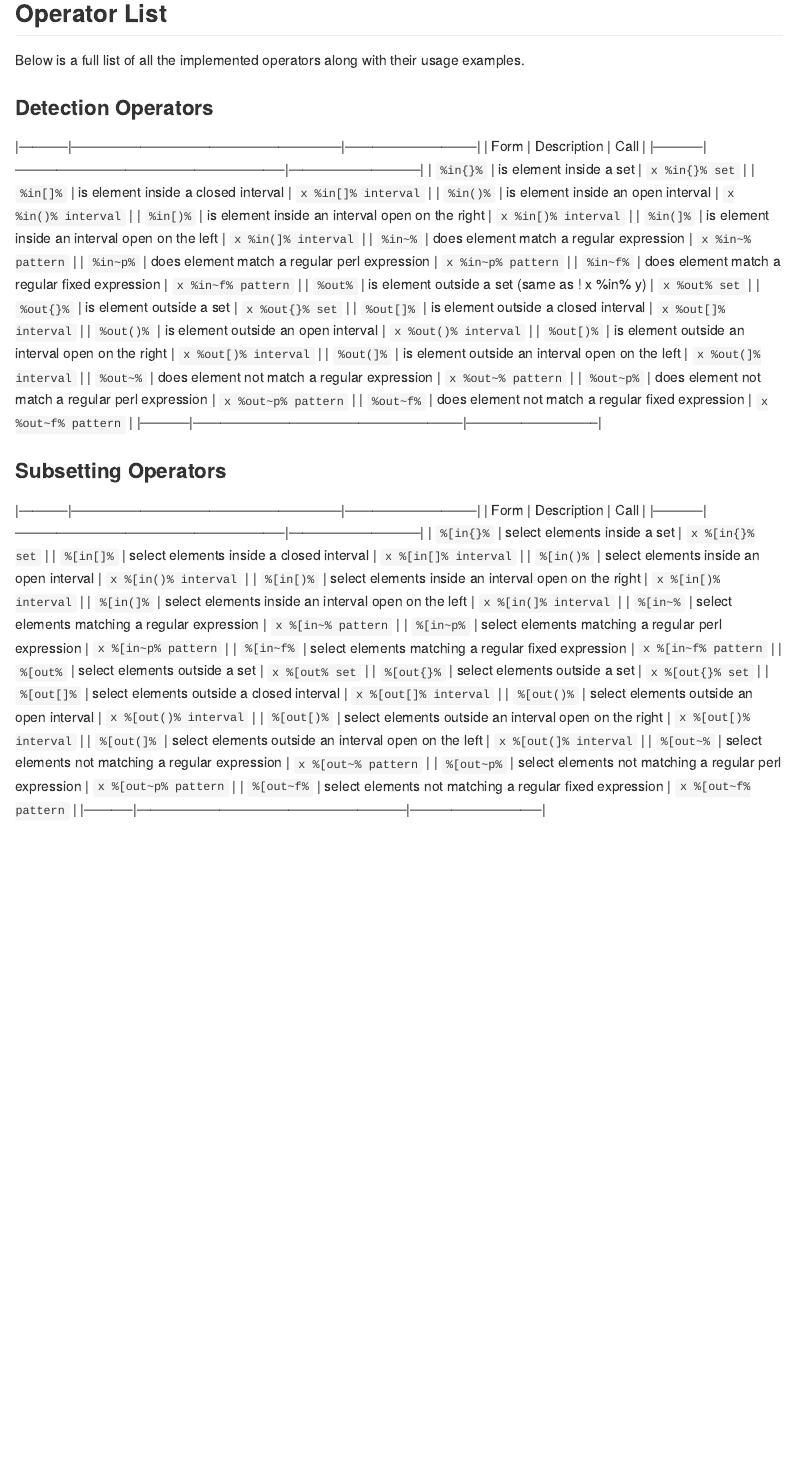
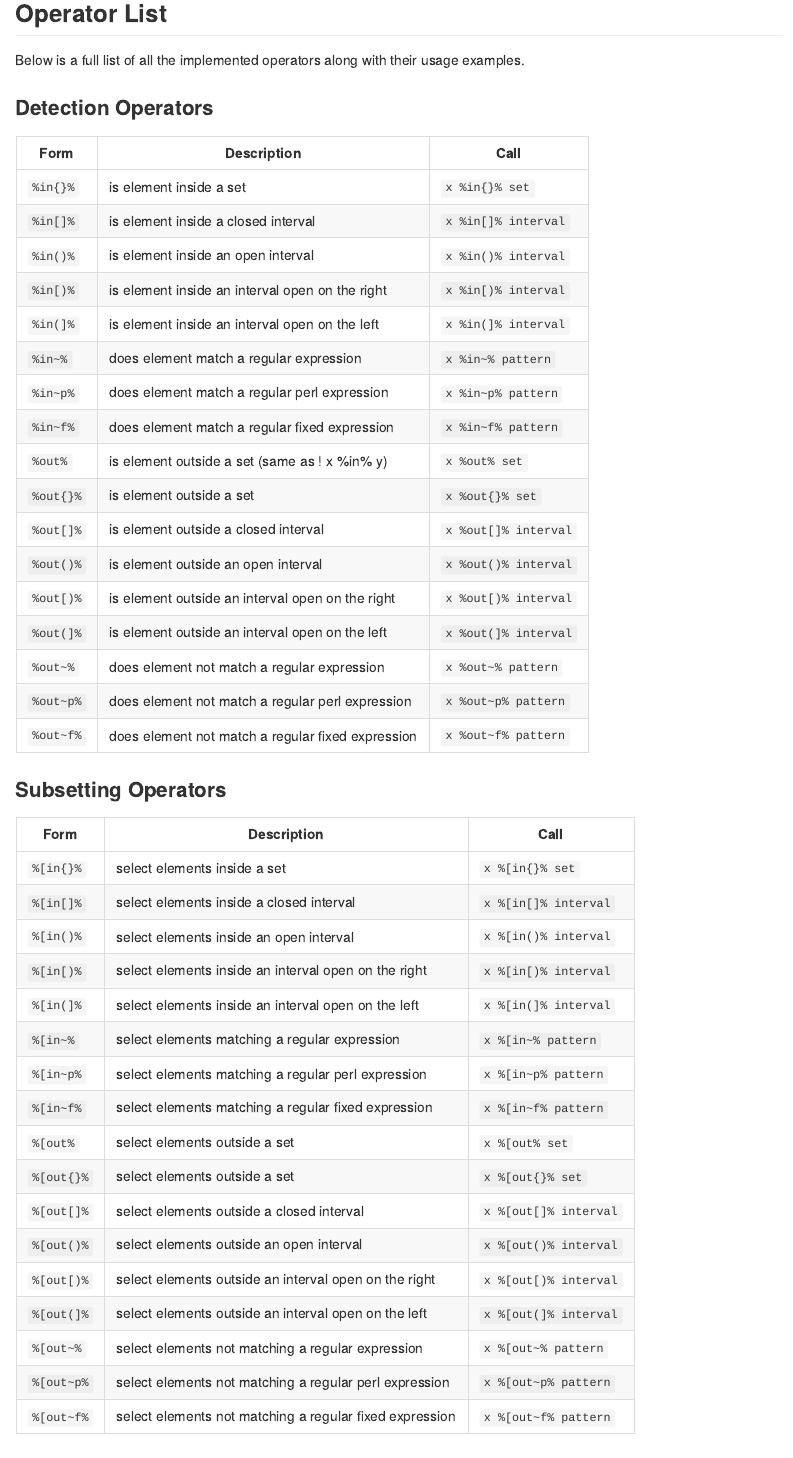
Before and after one commit to moodymudskipper/inops, an R Markdown document (README.Rmd): the page in a window 1100 px wide, from 1850 px down. The pictures show the output file README.md that the author committed with the source, drawn offline in the style of GitHub.

Commit message:
fixed table syntax

```diff
--- a/README.Rmd
+++ b/README.Rmd
@@ -85,9 +85,8 @@ Below is a full list of all the implemented operators along with their usage exa
 
 ### Detection Operators ###
 
-|-----------|-----------------------------------------------------------|-----------------------------|
-|  Form     |                    Description                            |            Call             |
-|-----------|-----------------------------------------------------------|-----------------------------|
+|  Form       |                    Description                            |            Call               |
+|-------------|-----------------------------------------------------------|-------------------------------|
 | `%in{}%`    | is element inside a set                                   | `x %in{}% set`                |
 | `%in[]%`    | is element inside a closed interval                       | `x %in[]% interval`           |
 | `%in()%`    | is element inside an open interval                        | `x %in()% interval`           |
@@ -105,13 +104,11 @@ Below is a full list of all the implemented operators along with their usage exa
 | `%out~%`    | does element not match a regular expression               | `x %out~% pattern`            |
 | `%out~p%`   | does element not match a regular perl expression          | `x %out~p% pattern`           |
 | `%out~f%`   | does element not match a regular fixed expression         | `x %out~f% pattern`           |
-|-----------|-----------------------------------------------------------|-----------------------------|
 
 ### Subsetting Operators ###
 
-|-----------|-----------------------------------------------------------|-----------------------------|
-|  Form     |                    Description                            |            Call             |
-|-----------|-----------------------------------------------------------|-----------------------------|
+|  Form       |                    Description                            |            Call               |
+|-------------|-----------------------------------------------------------|-------------------------------|
 | `%[in{}%`   | select elements inside a set                              | `x %[in{}% set`               |
 | `%[in[]%`   | select elements inside a closed interval                  | `x %[in[]% interval`          |
 | `%[in()%`   | select elements inside an open interval                   | `x %[in()% interval`          |
```
Also changed, not shown: README.md, README.Rmd (7 more changed lines).
